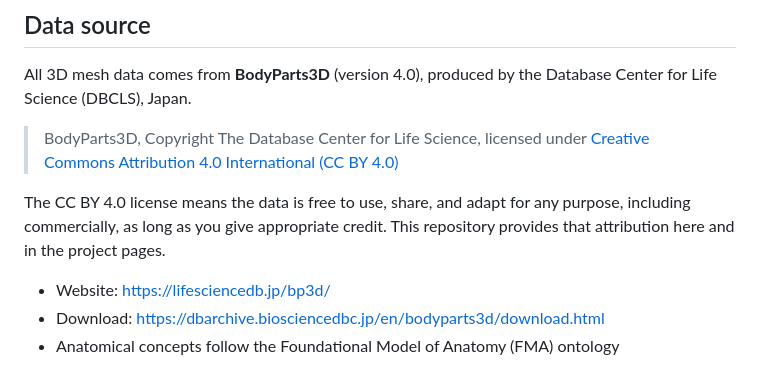
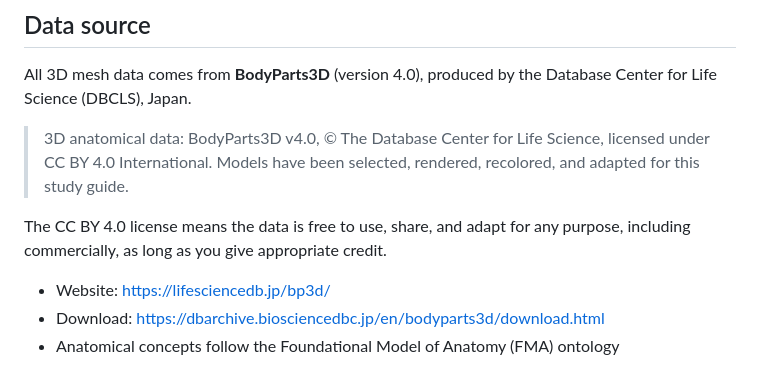
Before and after one commit to ssrpw2/brain-atlas, a Markdown page: README.md, the part around the change. Rendered like a GitHub page.

```diff
--- a/README.md
+++ b/README.md
@@ -76,9 +76,9 @@ Output images are saved to the `renders/` folder.
 
 All 3D mesh data comes from **BodyParts3D** (version 4.0), produced by the Database Center for Life Science (DBCLS), Japan.
 
-> BodyParts3D, Copyright The Database Center for Life Science, licensed under [Creative Commons Attribution 4.0 International (CC BY 4.0)](https://creativecommons.org/licenses/by/4.0/)
+> 3D anatomical data: BodyParts3D v4.0, © The Database Center for Life Science, licensed under CC BY 4.0 International. Models have been selected, rendered, recolored, and adapted for this study guide.
 
-The CC BY 4.0 license means the data is free to use, share, and adapt for any purpose, including commercially, as long as you give appropriate credit. This repository provides that attribution here and in the project pages.
+The CC BY 4.0 license means the data is free to use, share, and adapt for any purpose, including commercially, as long as you give appropriate credit.
 
 - Website: https://lifesciencedb.jp/bp3d/
 - Download: https://dbarchive.biosciencedbc.jp/en/bodyparts3d/download.html
```
